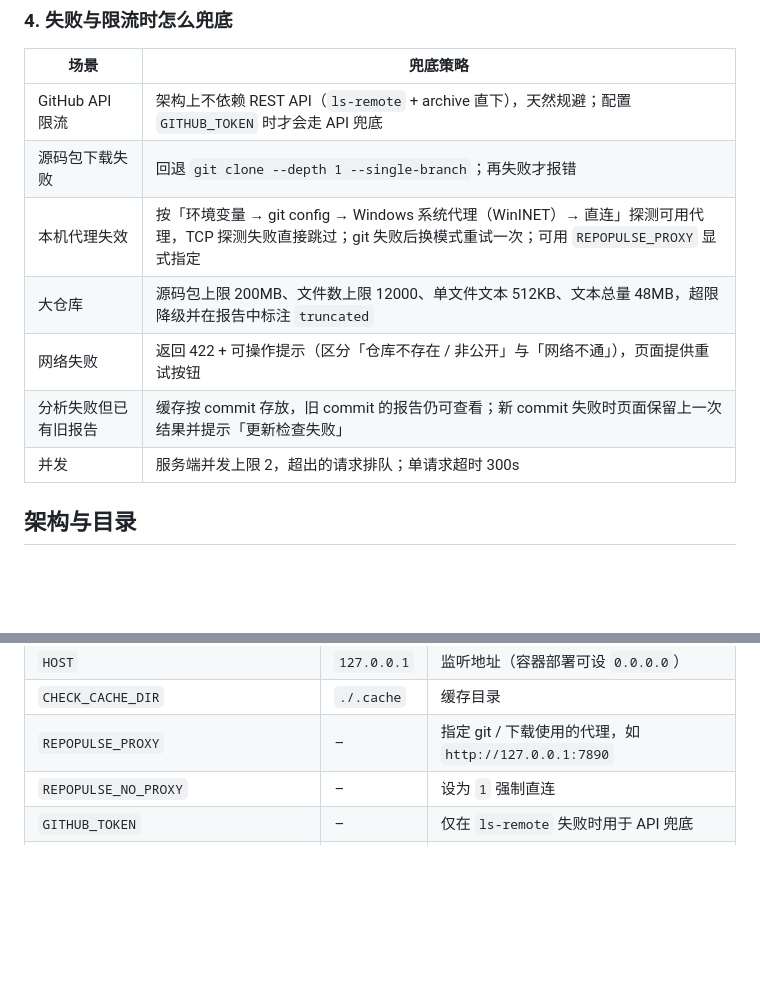
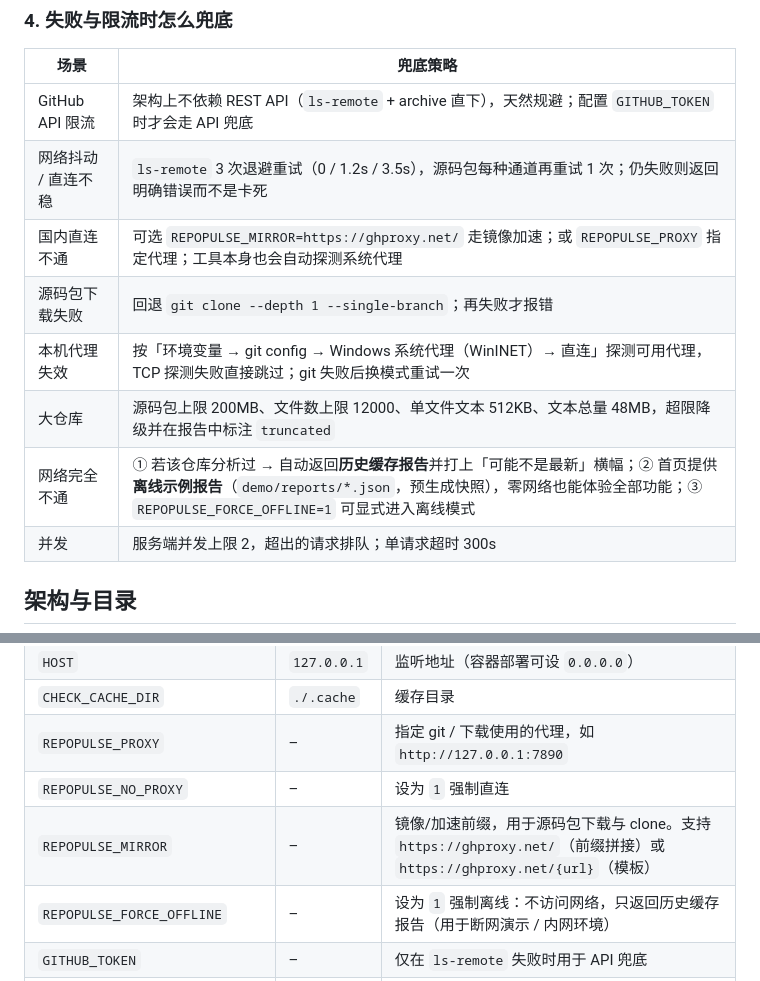
Before and after one commit to kiwifruit3/git-onboarding-check, a Markdown page: README.md, 2 parts joined by grey strips. Rendered like a GitHub page; blank space fills up the shorter version.

```diff
--- a/README.md
+++ b/README.md
@@ -253,11 +267,12 @@ scanCache[fileHash] = { secrets: [...], paths: [...], windows: ... }   // 与 co
 | 场景 | 兜底策略 |
 | --- | --- |
 | GitHub API 限流 | 架构上不依赖 REST API（`ls-remote` + archive 直下），天然规避；配置 `GITHUB_TOKEN` 时才会走 API 兜底 |
+| 网络抖动 / 直连不稳 | `ls-remote` 3 次退避重试（0 / 1.2s / 3.5s），源码包每种通道再重试 1 次；仍失败则返回明确错误而不是卡死 |
+| 国内直连不通 | 可选 `REPOPULSE_MIRROR=https://ghproxy.net/` 走镜像加速；或 `REPOPULSE_PROXY` 指定代理；工具本身也会自动探测系统代理 |
 | 源码包下载失败 | 回退 `git clone --depth 1 --single-branch`；再失败才报错 |
-| 本机代理失效 | 按「环境变量 → git config → Windows 系统代理（WinINET）→ 直连」探测可用代理，TCP 探测失败直接跳过；git 失败后换模式重试一次；可用 `REPOPULSE_PROXY` 显式指定 |
+| 本机代理失效 | 按「环境变量 → git config → Windows 系统代理（WinINET）→ 直连」探测可用代理，TCP 探测失败直接跳过；git 失败后换模式重试一次 |
 | 大仓库 | 源码包上限 200MB、文件数上限 12000、单文件文本 512KB、文本总量 48MB，超限降级并在报告中标注 `truncated` |
-| 网络失败 | 返回 422 + 可操作提示（区分「仓库不存在 / 非公开」与「网络不通」），页面提供重试按钮 |
-| 分析失败但已有旧报告 | 缓存按 commit 存放，旧 commit 的报告仍可查看；新 commit 失败时页面保留上一次结果并提示「更新检查失败」 |
+| 网络完全不通 | ① 若该仓库分析过 → 自动返回**历史缓存报告**并打上「可能不是最新」横幅；② 首页提供**离线示例报告**（`demo/reports/*.json`，预生成快照），零网络也能体验全部功能；③ `REPOPULSE_FORCE_OFFLINE=1` 可显式进入离线模式 |
 | 并发 | 服务端并发上限 2，超出的请求排队；单请求超时 300s |
 
 ## 架构与目录
@@ -304,6 +321,8 @@ git-onboarding-check/
 | `CHECK_CACHE_DIR` | `./.cache` | 缓存目录 |
 | `REPOPULSE_PROXY` | – | 指定 git / 下载使用的代理，如 `http://127.0.0.1:7890` |
 | `REPOPULSE_NO_PROXY` | – | 设为 `1` 强制直连 |
+| `REPOPULSE_MIRROR` | – | 镜像/加速前缀，用于源码包下载与 clone。支持 `https://ghproxy.net/`（前缀拼接）或 `https://ghproxy.net/{url}`（模板） |
+| `REPOPULSE_FORCE_OFFLINE` | – | 设为 `1` 强制离线：不访问网络，只返回历史缓存报告（用于断网演示 / 内网环境） |
 | `GITHUB_TOKEN` | – | 仅在 `ls-remote` 失败时用于 API 兜底 |
 | `OPENAI_API_KEY` / `OPENAI_BASE_URL` / `OPENAI_MODEL` | – | OpenAI 兼容通道，用于 AI 建议 |
 | `DEEPSEEK_API_KEY` / `DEEPSEEK_MODEL` | – | DeepSeek 通道 |
```
Also changed, not shown: other parts of README.md (+16 -0 lines), docs/screenshots/01-home.png, 15 other files.
